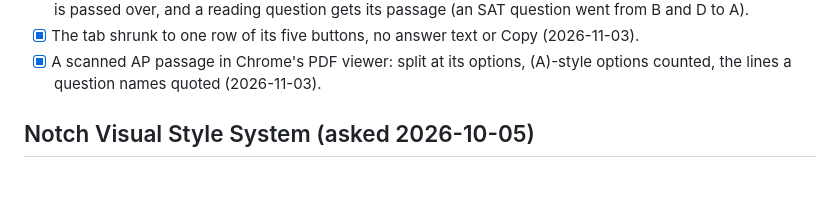
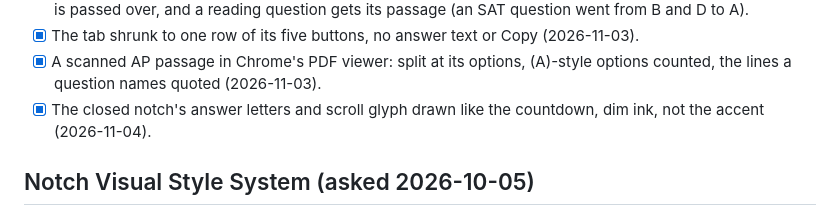
Before and after one commit to andrefongkc-cyber/mininotch, a Markdown page: WORKPLAN.md, the part around the change. Drawn GitHub-style; blank space fills up the shorter version.

Commit message:
Workplan: answer letters dimmed
Co-Authored-By: Claude Opus 5.5 <noreply@anthropic.com>

```diff
--- a/WORKPLAN.md
+++ b/WORKPLAN.md
@@ -75,6 +75,7 @@ then the user picks before the other three are built.
 - [x] The user tries Read Screen for real (2026-11-02): Allow… now really asks, Chrome's full-screen toolbar strip is passed over, and a reading question gets its passage (an SAT question went from B and D to A).
 - [x] The tab shrunk to one row of its five buttons, no answer text or Copy (2026-11-03).
 - [x] A scanned AP passage in Chrome's PDF viewer: split at its options, (A)-style options counted, the lines a question names quoted (2026-11-03).
+- [x] The closed notch's answer letters and scroll glyph drawn like the countdown, dim ink, not the accent (2026-11-04).
 
 ## Notch Visual Style System (asked 2026-10-05)
 
```
